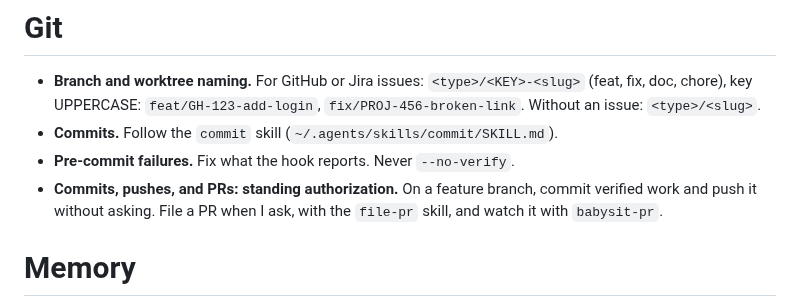
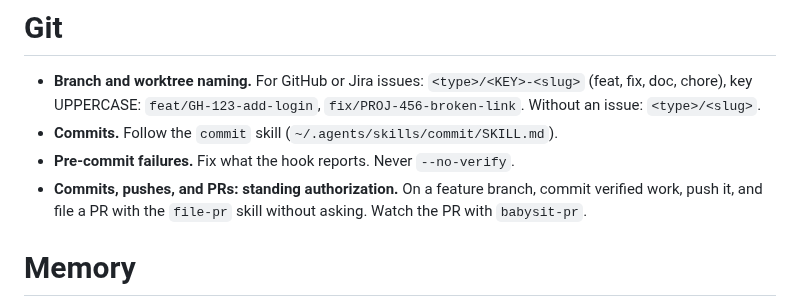
Before and after one commit to garyj/dotagents, a Markdown page: instructions.md, the part around the change. GitHub-like rendering.

Commit message:
update: agents file PRs without asking
The review's first wording made a PR wait for a request, which was one more stop than the old standing authorization. A finished change on a feature branch now goes to a PR on its own. Merging still needs my word.

Co-Authored-By: Claude Fable 5.2 <noreply@anthropic.com>

```diff
--- a/instructions.md
+++ b/instructions.md
@@ -60,7 +60,7 @@ Checks must pass; report unresolved failures without claiming completion. If a p
 - **Branch and worktree naming.** For GitHub or Jira issues: `<type>/<KEY>-<slug>` (feat, fix, doc, chore), key UPPERCASE: `feat/GH-123-add-login`, `fix/PROJ-456-broken-link`. Without an issue: `<type>/<slug>`.
 - **Commits.** Follow the `commit` skill (`~/.agents/skills/commit/SKILL.md`).
 - **Pre-commit failures.** Fix what the hook reports. Never `--no-verify`.
-- **Commits, pushes, and PRs: standing authorization.** On a feature branch, commit verified work and push it without asking. File a PR when I ask, with the `file-pr` skill, and watch it with `babysit-pr`.
+- **Commits, pushes, and PRs: standing authorization.** On a feature branch, commit verified work, push it, and file a PR with the `file-pr` skill without asking. Watch the PR with `babysit-pr`.
 
 # Memory
 
```
